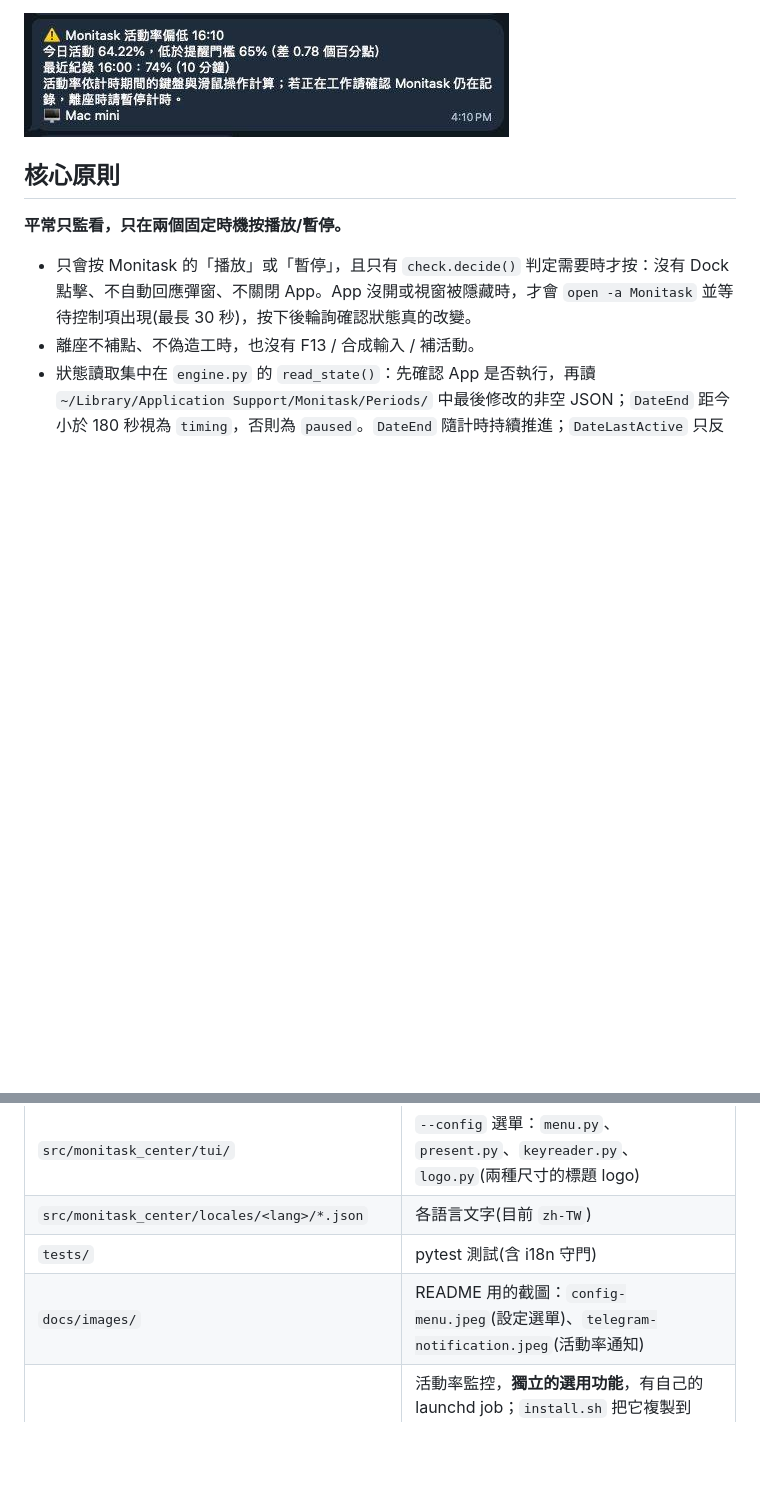
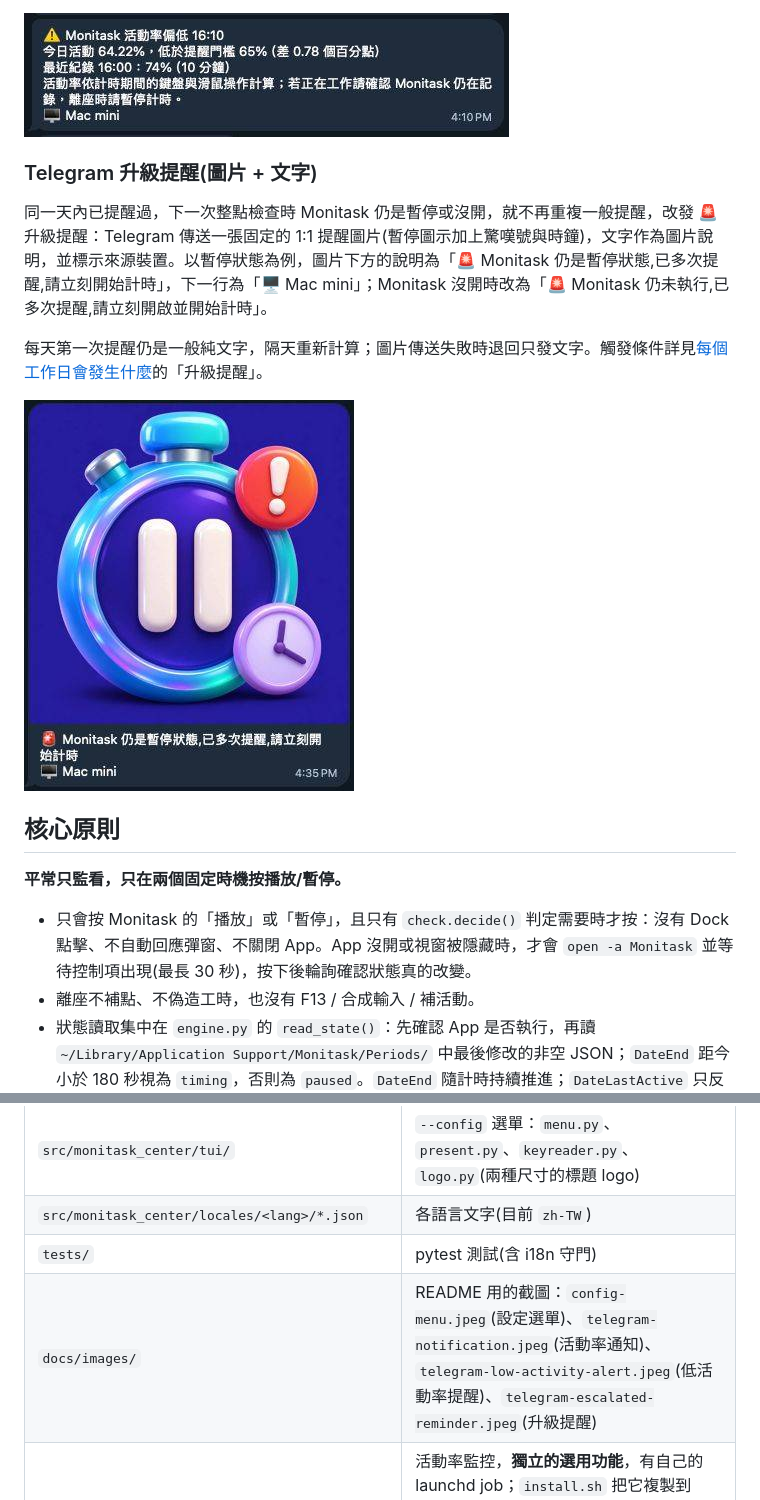
Before and after one commit to weskao/monitask-center, a Markdown page: README.md, 2 parts joined by grey strips. Drawn GitHub-style; pictures changed too: docs/images/telegram-escalated-reminder.jpeg (added); blank space fills up the shorter version.

Commit message:
docs(readme): add escalated reminder screenshot
Add a Telegram 升級提醒 section showing the 1:1 image with its caption,
and list the README screenshots under docs/images in 檔案結構.

Claude-Session: https://claude.ai/code/session_01CKo32Qvax5JdQAG5XmynYs

```diff
--- a/README.md
+++ b/README.md
@@ -23,6 +23,14 @@
 活動率依計時期間的鍵盤與滑鼠操作計算；若正在工作，請確認 Monitask 仍在記錄，離座時請暫停計時。提醒門檻與檢查頻率可在 `monitask-center --config` 調整。
 
 ![Telegram 低活動率提醒：今日活動率 64.22%，低於 65% 門檻，來源裝置為 Mac mini](docs/images/telegram-low-activity-alert.jpeg)
+
+### Telegram 升級提醒(圖片 + 文字)
+
+同一天內已提醒過，下一次整點檢查時 Monitask 仍是暫停或沒開，就不再重複一般提醒，改發 🚨 升級提醒：Telegram 傳送一張固定的 1:1 提醒圖片(暫停圖示加上驚嘆號與時鐘)，文字作為圖片說明，並標示來源裝置。以暫停狀態為例，圖片下方的說明為「🚨 Monitask 仍是暫停狀態,已多次提醒,請立刻開始計時」，下一行為「🖥️ Mac mini」；Monitask 沒開時改為「🚨 Monitask 仍未執行,已多次提醒,請立刻開啟並開始計時」。
+
+每天第一次提醒仍是一般純文字，隔天重新計算；圖片傳送失敗時退回只發文字。觸發條件詳見[每個工作日會發生什麼](#每個工作日會發生什麼)的「升級提醒」。
+
+![Telegram 升級提醒：1:1 提醒圖片，說明為 Monitask 仍是暫停狀態，來源裝置為 Mac mini](docs/images/telegram-escalated-reminder.jpeg)
 
 ## 核心原則
 
@@ -239,7 +247,7 @@ launchctl kickstart -k gui/$(id -u)/com.monitask-center.check
 | `src/monitask_center/tui/` | `--config` 選單：`menu.py`、`present.py`、`keyreader.py`、`logo.py`(兩種尺寸的標題 logo) |
 | `src/monitask_center/locales/<lang>/*.json` | 各語言文字(目前 `zh-TW`) |
 | `tests/` | pytest 測試(含 i18n 守門) |
-| `docs/images/` | README 用的截圖：`config-menu.jpeg`(設定選單)、`telegram-notification.jpeg`(活動率通知) |
+| `docs/images/` | README 用的截圖：`config-menu.jpeg`(設定選單)、`telegram-notification.jpeg`(活動率通知)、`telegram-low-activity-alert.jpeg`(低活動率提醒)、`telegram-escalated-reminder.jpeg`(升級提醒) |
 | `activity/` | 活動率監控，**獨立的選用功能**，有自己的 launchd job；`install.sh` 把它複製到 `~/Library/Application Support/MonitaskCenter/activity/` 執行，讀主設定時使用同目錄的 python 與 `pylibs` |
 | `.env` | 舊版活動率設定；安裝活動率排程時合併進 `~/.monitask-center/.env`(不入版控) |
 | `~/.monitask-center/.env` | 僅在無認證存放區時的後備：`TG_BOT_TOKEN` + `TG_CHAT_ID` |
```
